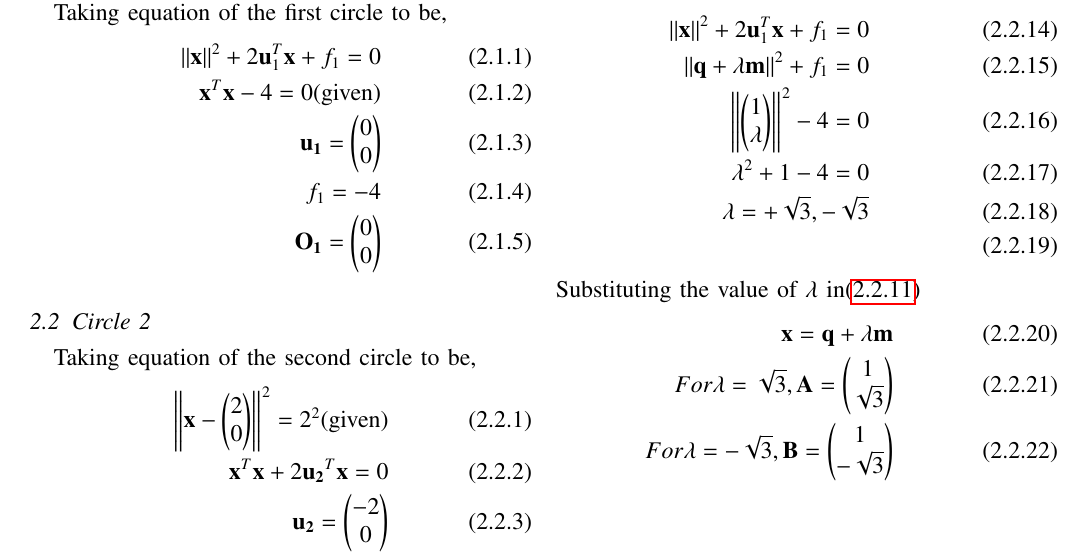
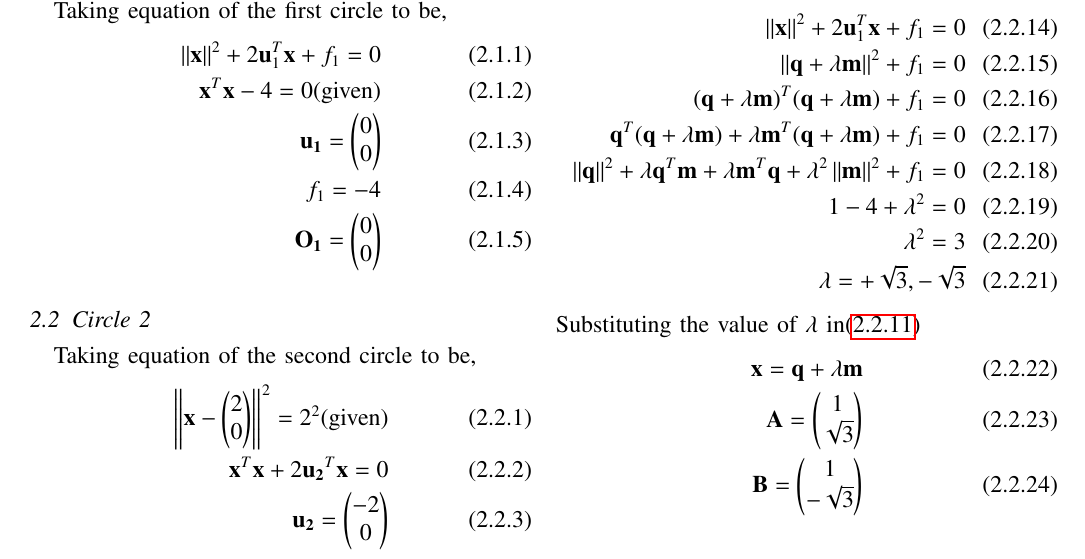
Before and after one commit to Adarsh1310/EE5609, a LaTeX problem sheet (Assignment_5/Assignment_5.tex): part of page 1 of 2, cut so that both start at the same text. Compiled offline with pdfLaTeX.

Commit message:
Add files via upload

```diff
--- a/Assignment_5/Assignment_5.tex
+++ b/Assignment_5/Assignment_5.tex
@@ -164,15 +164,18 @@ Taking equation of the second circle to be,
   \begin{align}
  \norm{\vec{x}}^2 + 2\vec{u}_1^T\vec{x} + f_1 = 0\\
  \norm{\vec{q}+\lambda\vec{m}}^2 + f_1 = 0\\
- \norm{\myvec{1\\\lambda}}^2-4=0\\
- \lambda^2+1-4=0\\
- \lambda=+\sqrt{3},-\sqrt{3}\\
+ (\vec{q}+\lambda \vec{m})^T(\vec{q}+\lambda \vec{m})+f_1=0\\
+ \vec{q}^T(\vec{q}+\lambda \vec{m})+\lambda \vec{m}^T(\vec{q}+\lambda \vec{m})+f_1=0\\
+ \norm{\vec{q}}^2+\lambda\vec{q}^T\vec{m}+\lambda\vec{m}^T\vec{q}+\lambda^2\norm{\vec{m}}^2+f_1=0\\
+1-4+\lambda^2=0\\
+\lambda^2=3\\
+ \lambda=+\sqrt{3},-\sqrt{3}
  \end{align}
 Substituting the value of $\lambda$ in\eqref{2.2.10}
 \begin{align}
 \vec{x}=\vec{q}+\lambda\vec{m}\\
-For \lambda=\sqrt{3},\vec{A}=\myvec{1\\\sqrt{3}}\\
-For \lambda=-\sqrt{3},\vec{B}=\myvec{1\\-\sqrt{3}}
+\vec{A}=\myvec{1\\\sqrt{3}}\\
+\vec{B}=\myvec{1\\-\sqrt{3}}
  \end{align}
  Now finding the direction vector $\vec{O_1A}$,$\vec{O_1B}$,$\vec{O_2A}$ and $\vec{O_2B}$.
  \begin{align}
```
Also changed, not shown: Assignment_5/Assignment_5.pdf.
